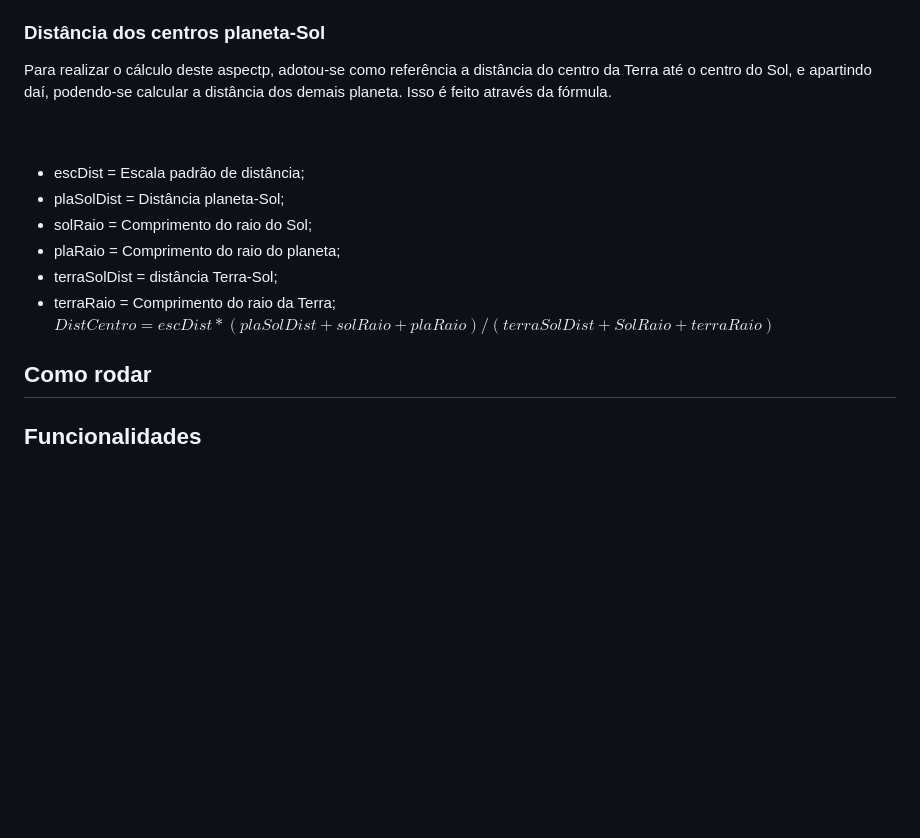
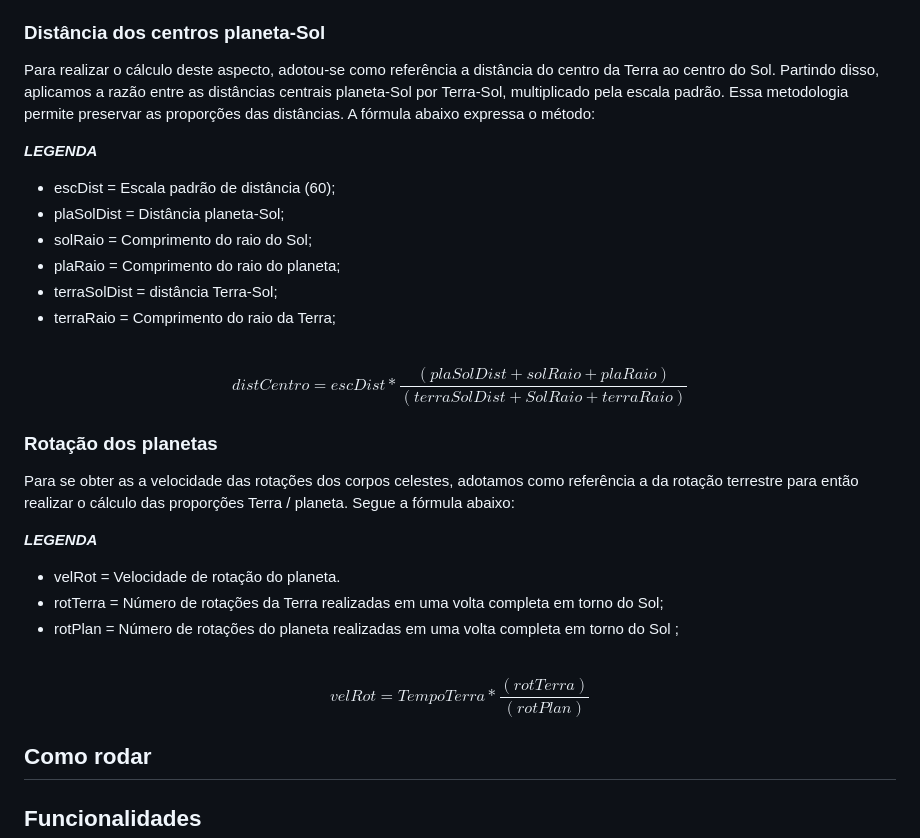
Before and after one commit to anderson-ferreira-ufc/comp_graf-trab1, a Markdown page: README.md, the part around the change. Drawn GitHub-style; blank space fills up the shorter version.

```diff
--- a/README.md
+++ b/README.md
@@ -42,16 +42,37 @@ como base dessa escala o valor arbritário 60 armazenada na variável esc_dist p
 preservando as proporções.
 
 ### Distância dos centros planeta-Sol
-Para realizar o cálculo deste aspectp, adotou-se como referência a distância do centro da Terra até
-o centro do Sol, e apartindo daí, podendo-se calcular a distância dos demais planeta. Isso é feito através
-da fórmula.<br><br><br>
-* escDist = Escala padrão de distância;
+Para realizar o cálculo deste aspecto, adotou-se como referência a distância do centro da Terra ao
+centro do Sol. Partindo disso, aplicamos a razão entre as distâncias centrais planeta-Sol por Terra-Sol,
+multiplicado pela escala padrão. Essa metodologia permite preservar as proporções das distâncias. A
+fórmula abaixo expressa o método:<br>
+
+***LEGENDA***
+* escDist = Escala padrão de distância (60);
 * plaSolDist = Distância planeta-Sol;
 * solRaio = Comprimento do raio do Sol;
 * plaRaio = Comprimento do raio do planeta;
 * terraSolDist = distância Terra-Sol;
-* terraRaio = Comprimento do raio da Terra;
-$DistCentro = escDist*(plaSolDist + solRaio + plaRaio) / (terraSolDist + SolRaio + terraRaio)$
+* terraRaio = Comprimento do raio da Terra;<br><br>
+
+$$
+distCentro = escDist* \frac {(plaSolDist + solRaio + plaRaio)}{(terraSolDist + SolRaio + terraRaio)}
+$$
+
+### Rotação dos planetas
+Para se obter as a velocidade das rotações dos corpos celestes, adotamos como referência a da rotação
+terrestre para então realizar o cálculo das proporções Terra / planeta. Segue a fórmula abaixo:
+
+
+***LEGENDA***
+* velRot = Velocidade de rotação do planeta.
+* rotTerra = Número de rotações da Terra realizadas em uma volta completa em torno do Sol;
+* rotPlan = Número de rotações do planeta realizadas em uma volta completa em torno do Sol ;<br><br>
+
+
+$$
+velRot = TempoTerra* \frac {(rotTerra)}{(rotPlan)}
+$$
 
 ## Como rodar
 
```
